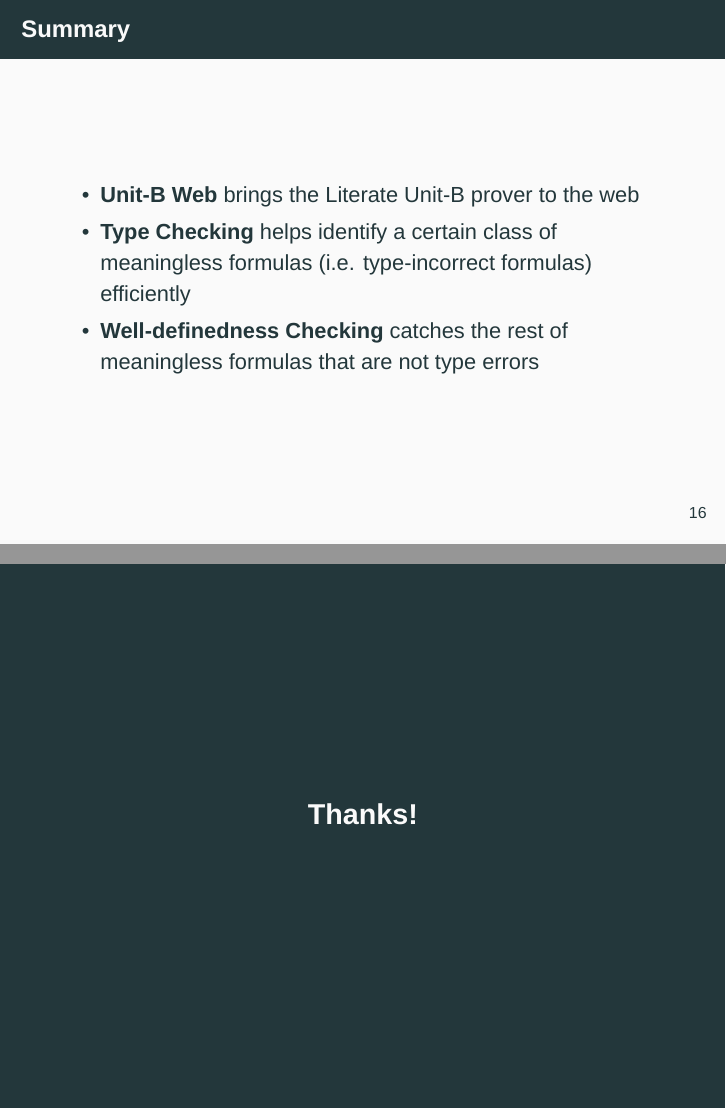
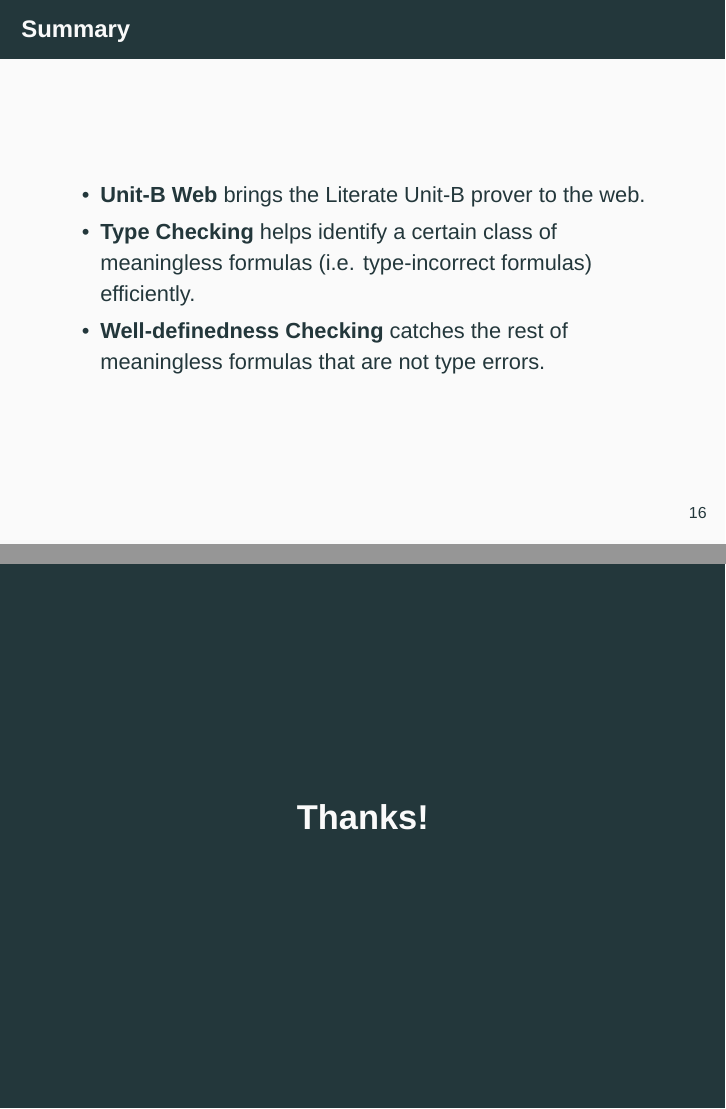
Before and after one commit to bandali0/cucsc-2017, LaTeX slides (slides/slides.tex): pages 43 and 44 of 55, joined at a grey line. Compiled offline with XeLaTeX; a missing font is replaced by an installed copy or a similar font.

Commit message:
Small tweaks

```diff
--- a/slides/slides.tex
+++ b/slides/slides.tex
@@ -272,17 +272,17 @@
 \begin{frame}{Summary}
 
   \begin{itemize}[<+->]
-  \item \textbf{\unitb Web} brings the Literate Unit-B prover to the web
+  \item \textbf{\unitb Web} brings the Literate Unit-B prover to the web.
   \item \textbf{Type Checking} helps identify a certain class of
-    meaningless formulas (i.e. type-incorrect formulas) efficiently
+    meaningless formulas (i.e. type-incorrect formulas) efficiently.
   \item \textbf{Well-definedness Checking} catches the rest of
-    meaningless formulas that are not type errors
+    meaningless formulas that are not type errors.
   \end{itemize}
 
 \end{frame}
 
 \begin{frame}[standout]
-  Thanks!
+  \LARGE Thanks!
 \end{frame}
 
 \appendix
```
Also changed, not shown: slides/slides.tex (6 more changed lines).
